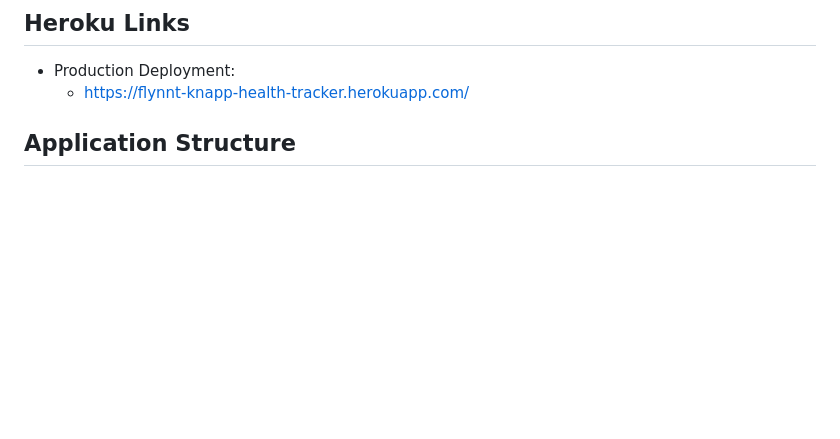
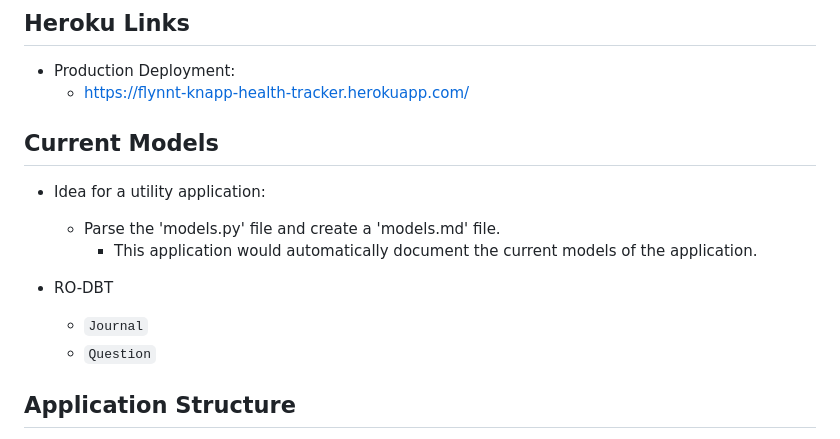
Before and after one commit to brucestull/health-activity-tracker, a Markdown page: README.md, the part around the change. Rendered like a GitHub page; blank space fills up the shorter version.

Commit message:
Add notes about utility app for creating documentation from models, add summary of RO-DBT current models.

```diff
--- a/README.md
+++ b/README.md
@@ -4,6 +4,16 @@
 
 * Production Deployment:
   * <https://flynnt-knapp-health-tracker.herokuapp.com/>
+
+## Current Models
+
+* Idea for a utility application:
+  * Parse the 'models.py' file and create a 'models.md' file.
+    * This application would automatically document the current models of the application.
+
+* RO-DBT
+  * `Journal`
+  * `Question`
 
 ## Application Structure
 
```
